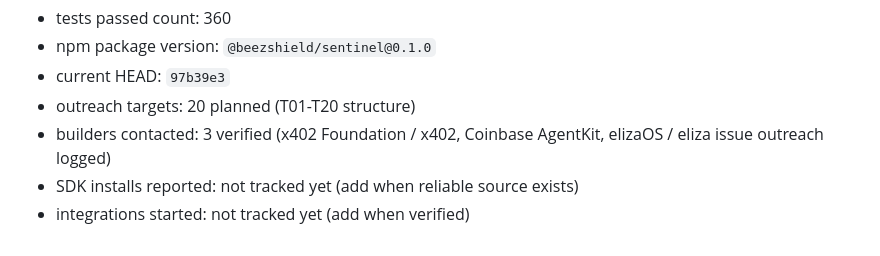
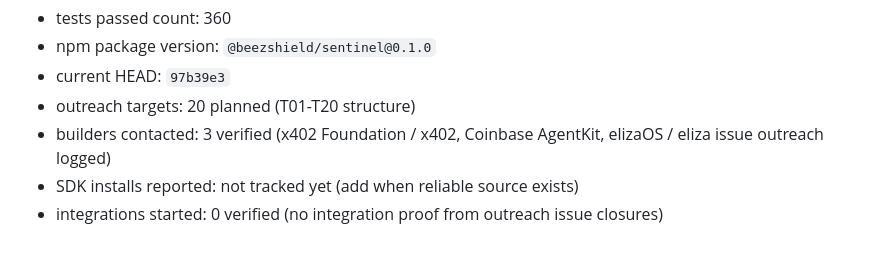
Before and after one commit to chox-cell/Sentinel-Alpha, a Markdown page: docs/00_project/SENTINEL_ALPHA_ROADMAP_TRACKER.md, the part around the change. Rendered like a GitHub page.

```diff
--- a/docs/00_project/SENTINEL_ALPHA_ROADMAP_TRACKER.md
+++ b/docs/00_project/SENTINEL_ALPHA_ROADMAP_TRACKER.md
@@ -123,4 +123,4 @@ Status: **Done**
 - outreach targets: 20 planned (T01-T20 structure)
 - builders contacted: 3 verified (x402 Foundation / x402, Coinbase AgentKit, elizaOS / eliza issue outreach logged)
 - SDK installs reported: not tracked yet (add when reliable source exists)
-- integrations started: not tracked yet (add when verified)
+- integrations started: 0 verified (no integration proof from outreach issue closures)
```
Also changed, not shown: docs/17_growth/OUTREACH_TRACKER.md (+3 -3 lines).
